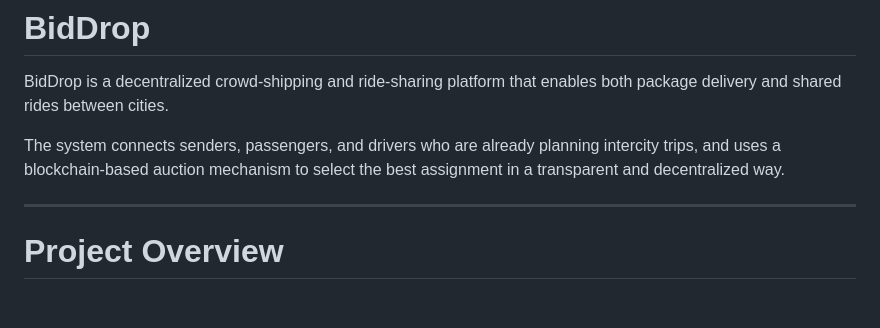
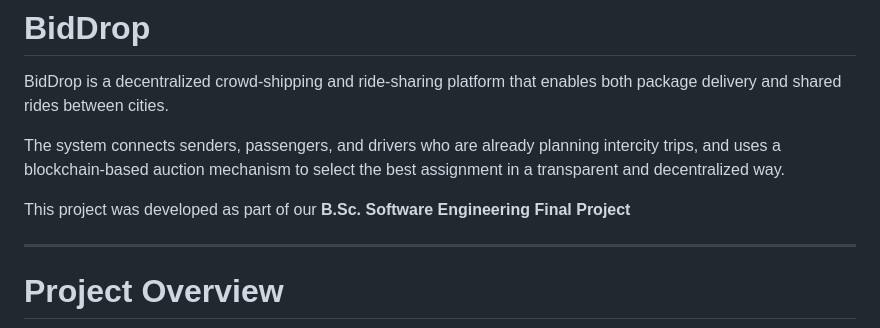
Before and after one commit to yaelhaim/Auction_Based_consensus_for_crowd_shipping, a Markdown page: README.md, the part around the change. Drawn GitHub-style; blank space fills up the shorter version.

Commit message:
Update README to include project development context
Added a note about the project being a B.Sc. Software Engineering Final Project.

```diff
--- a/README.md
+++ b/README.md
@@ -4,6 +4,8 @@
 BidDrop is a decentralized crowd-shipping and ride-sharing platform that enables both package delivery and shared rides between cities.
 
 The system connects senders, passengers, and drivers who are already planning intercity trips, and uses a blockchain-based auction mechanism to select the best assignment in a transparent and decentralized way.
+
+This project was developed as part of our **B.Sc. Software Engineering Final Project**
 
 ---
 
```
